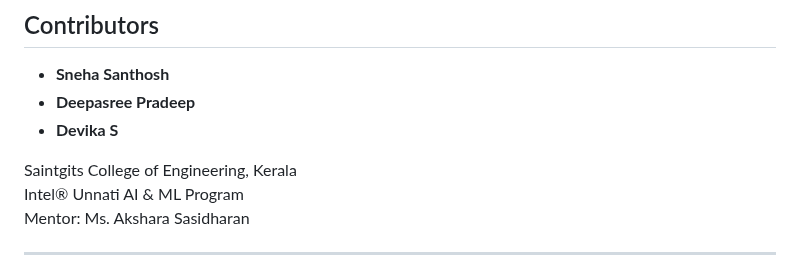
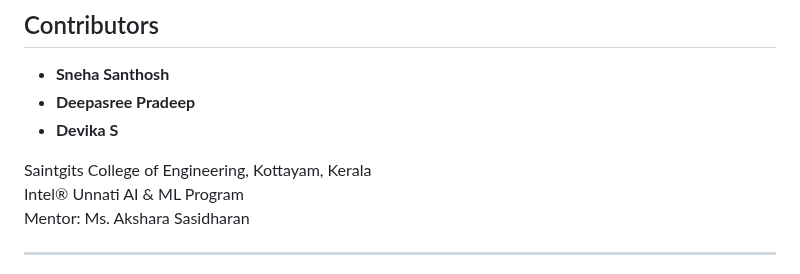
Before and after one commit to snehas2004/Anomaly-Detection, a Markdown page: README.md, the part around the change. Drawn GitHub-style.

```diff
--- a/README.md
+++ b/README.md
@@ -112,7 +112,7 @@ NetGuardAI/
 - **Deepasree Pradeep**
 - **Devika S**
 
- Saintgits College of Engineering, Kerala
+ Saintgits College of Engineering, Kottayam, Kerala
  Intel® Unnati AI & ML Program
  Mentor: Ms. Akshara Sasidharan
 
```
